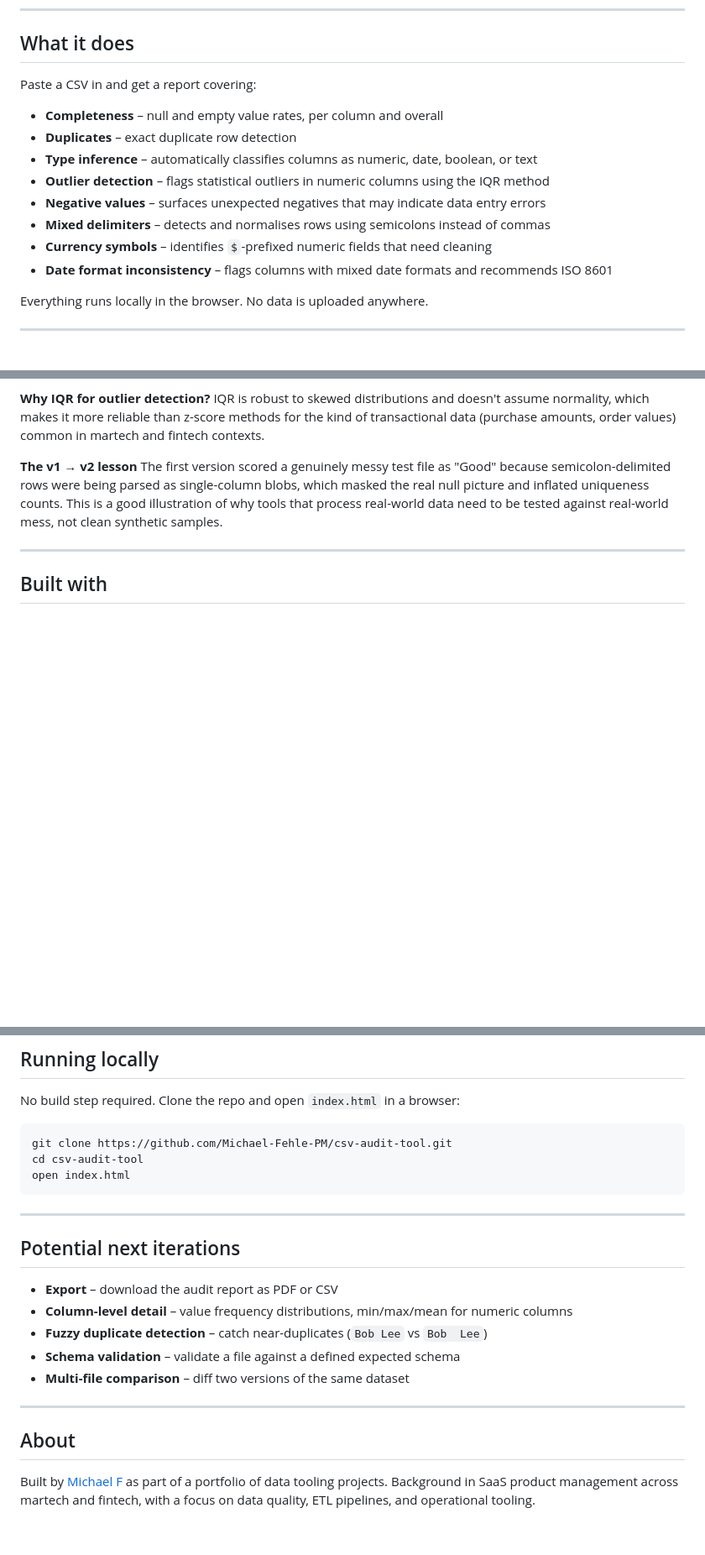
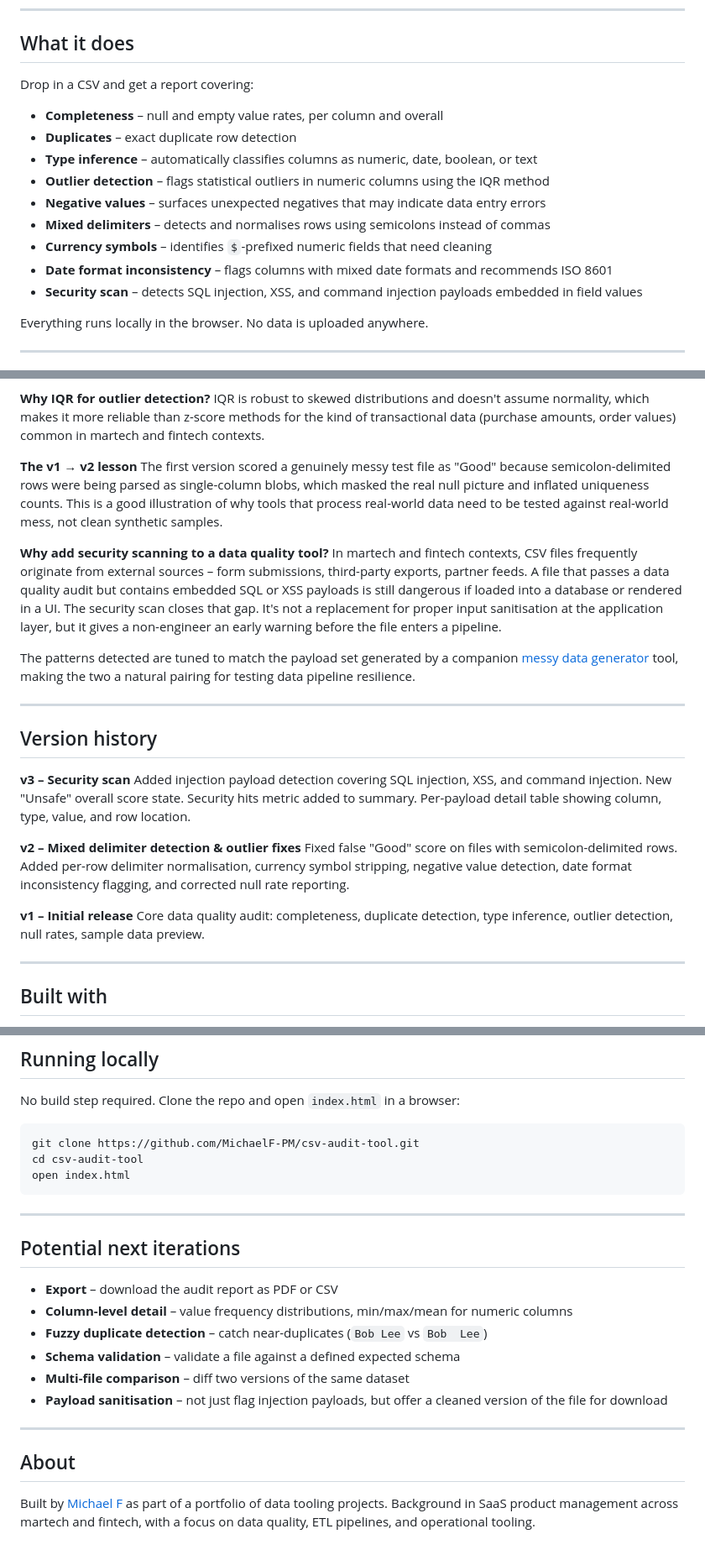
Before and after one commit to Michael-Fehle-PM/csv_audit_tool, a Markdown page: README.md, 3 parts joined by grey strips. Shown at 84% size. GitHub-like rendering; blank space fills up the shorter version.

Commit message:
Add files via upload
Updated README file to include v3 information

````diff
--- a/README.md
+++ b/README.md
@@ -8,7 +8,7 @@ A browser-based data quality auditor for CSV files. Drop in a file, get an insta
 
 ## What it does
 
-Paste a CSV in and get a report covering:
+Drop in a CSV and get a report covering:
 
 - **Completeness** – null and empty value rates, per column and overall
 - **Duplicates** – exact duplicate row detection
@@ -18,6 +18,7 @@ Paste a CSV in and get a report covering:
 - **Mixed delimiters** – detects and normalises rows using semicolons instead of commas
 - **Currency symbols** – identifies `$`-prefixed numeric fields that need cleaning
 - **Date format inconsistency** – flags columns with mixed date formats and recommends ISO 8601
+- **Security scan** – detects SQL injection, XSS, and command injection payloads embedded in field values
 
 Everything runs locally in the browser. No data is uploaded anywhere.
 
@@ -47,6 +48,24 @@ IQR is robust to skewed distributions and doesn't assume normality, which makes
 **The v1 → v2 lesson**
 The first version scored a genuinely messy test file as "Good" because semicolon-delimited rows were being parsed as single-column blobs, which masked the real null picture and inflated uniqueness counts. This is a good illustration of why tools that process real-world data need to be tested against real-world mess, not clean synthetic samples.
 
+**Why add security scanning to a data quality tool?**
+In martech and fintech contexts, CSV files frequently originate from external sources – form submissions, third-party exports, partner feeds. A file that passes a data quality audit but contains embedded SQL or XSS payloads is still dangerous if loaded into a database or rendered in a UI. The security scan closes that gap. It's not a replacement for proper input sanitisation at the application layer, but it gives a non-engineer an early warning before the file enters a pipeline.
+
+The patterns detected are tuned to match the payload set generated by a companion [messy data generator](https://github.com/MichaelF-PM) tool, making the two a natural pairing for testing data pipeline resilience.
+
+---
+
+## Version history
+
+**v3 – Security scan**
+Added injection payload detection covering SQL injection, XSS, and command injection. New "Unsafe" overall score state. Security hits metric added to summary. Per-payload detail table showing column, type, value, and row location.
+
+**v2 – Mixed delimiter detection & outlier fixes**
+Fixed false "Good" score on files with semicolon-delimited rows. Added per-row delimiter normalisation, currency symbol stripping, negative value detection, date format inconsistency flagging, and corrected null rate reporting.
+
+**v1 – Initial release**
+Core data quality audit: completeness, duplicate detection, type inference, outlier detection, null rates, sample data preview.
+
 ---
 
 ## Built with
@@ -62,7 +81,7 @@ The first version scored a genuinely messy test file as "Good" because semicolon
 No build step required. Clone the repo and open `index.html` in a browser:
 
 ```bash
-git clone https://github.com/Michael-Fehle-PM/csv-audit-tool.git
+git clone https://github.com/MichaelF-PM/csv-audit-tool.git
 cd csv-audit-tool
 open index.html
 ```
@@ -76,6 +95,7 @@ open index.html
 - **Fuzzy duplicate detection** – catch near-duplicates (`Bob Lee` vs `Bob  Lee`)
 - **Schema validation** – validate a file against a defined expected schema
 - **Multi-file comparison** – diff two versions of the same dataset
+- **Payload sanitisation** – not just flag injection payloads, but offer a cleaned version of the file for download
 
 ---
 
````
Also changed, not shown: other parts of README.md (+1 -1 lines).
